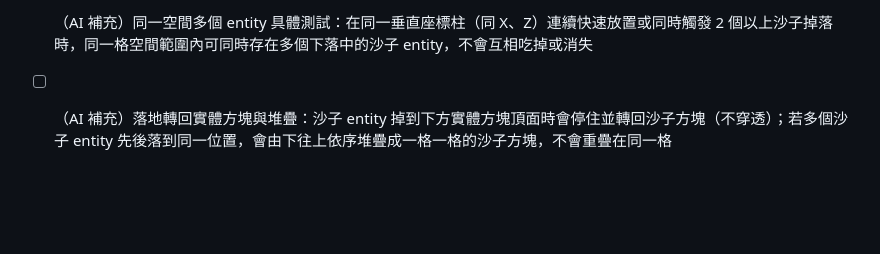
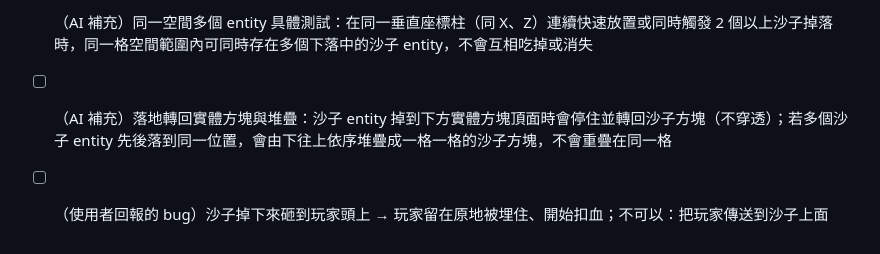
Before and after one commit to ChengYi0224/sky-island, a Markdown page: VERIFY.md, the part around the change. Drawn GitHub-style; blank space fills up the shorter version.

Commit message:
VERIFY：記下使用者玩出來的 bug，沙子砸到玩家會把人傳送到沙子上面

```diff
--- a/VERIFY.md
+++ b/VERIFY.md
@@ -56,3 +56,4 @@
 - [ ] （AI 補充）加速度與速度上限具體數值：沙子 entity 初始向下速度為 0 格/秒，以重力加速度（例如 20 格/秒²）向下加速，且向下最大速度上限為 16 格/秒（高處掉落達上限後維持等速，不再繼續加速）
 - [ ] （AI 補充）同一空間多個 entity 具體測試：在同一垂直座標柱（同 X、Z）連續快速放置或同時觸發 2 個以上沙子掉落時，同一格空間範圍內可同時存在多個下落中的沙子 entity，不會互相吃掉或消失
 - [ ] （AI 補充）落地轉回實體方塊與堆疊：沙子 entity 掉到下方實體方塊頂面時會停住並轉回沙子方塊（不穿透）；若多個沙子 entity 先後落到同一位置，會由下往上依序堆疊成一格一格的沙子方塊，不會重疊在同一格
+- [ ] （使用者回報的 bug）沙子掉下來砸到玩家頭上 → 玩家留在原地被埋住、開始扣血；不可以：把玩家傳送到沙子上面
```
